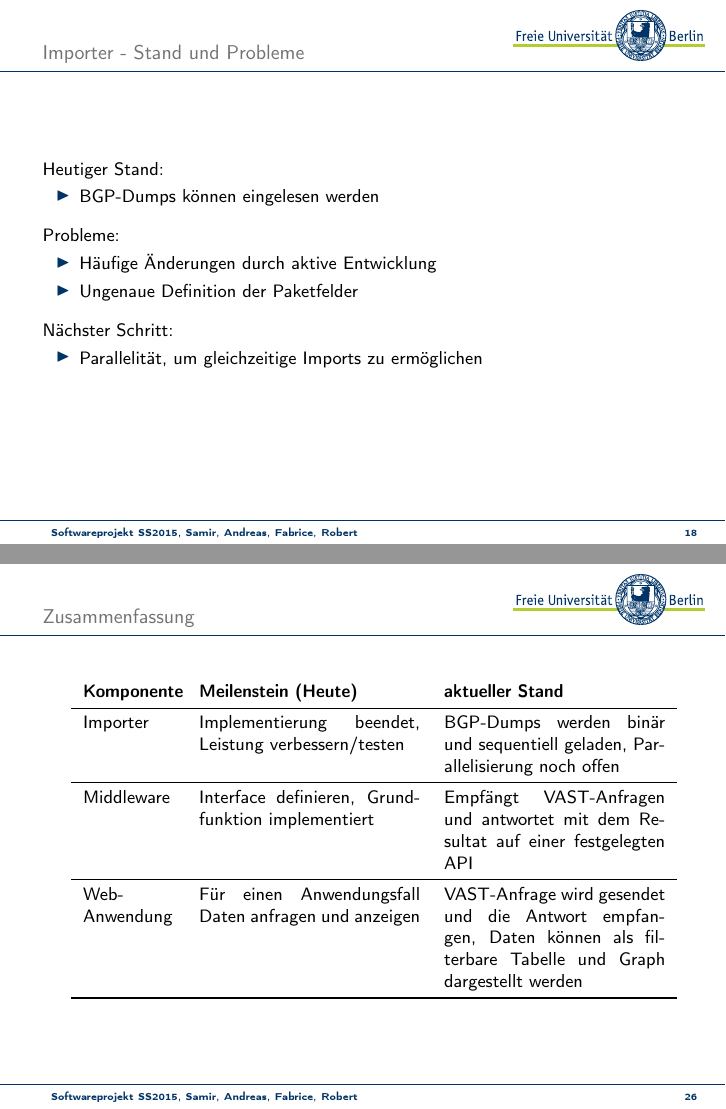
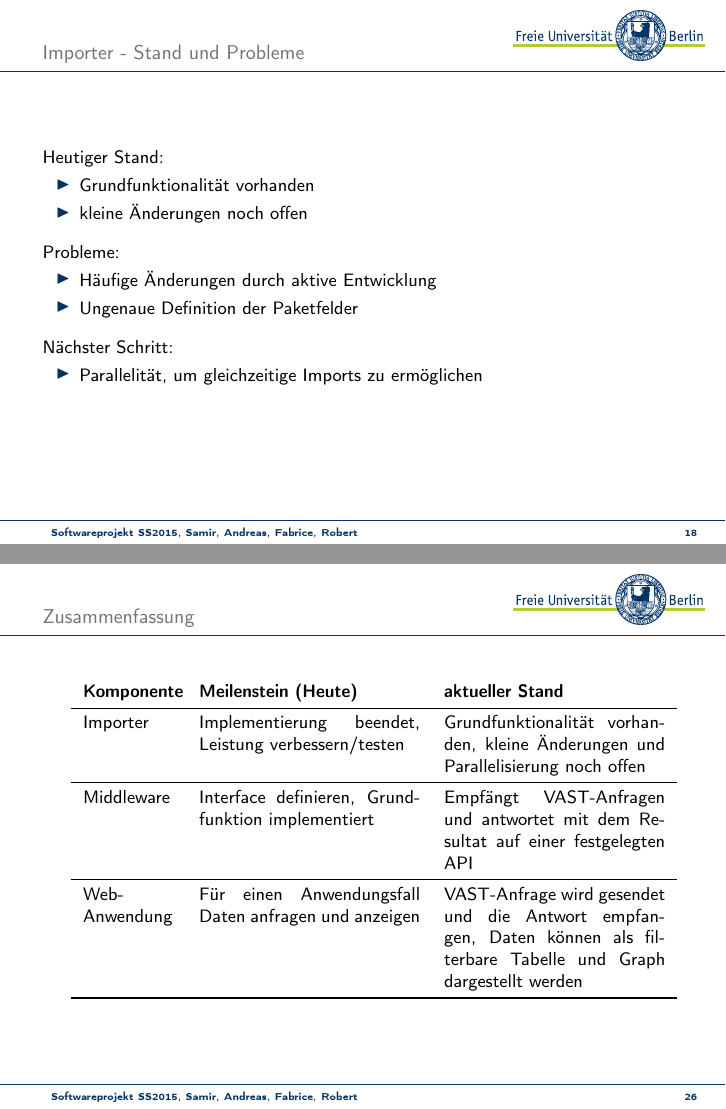
Before and after one commit to swp15/Presentation, LaTeX slides (presentation.tex): pages 23 and 31 of 34, joined at a grey line. Compiled offline with pdfLaTeX.

Commit message:
Importer Grundfunktionalität
Importer Grundfunktionalität

```diff
--- a/presentation.tex
+++ b/presentation.tex
@@ -192,7 +192,8 @@
 
 	Heutiger Stand:
 	\begin{itemize}
-		\item BGP-Dumps können eingelesen werden
+		\item Grundfunktionalität vorhanden
+		\item kleine Änderungen noch offen
 	\end{itemize}
 	\vspace{0,2cm}
 	Probleme:
@@ -307,7 +308,7 @@
 	\centering
 	\begin{tabular}{p{5em} p{12em} p{12em}}
 		\textbf{Komponente} & \textbf{Meilenstein (Heute)} & \textbf{aktueller Stand} \\ \midrule
-		Importer & Implementierung beendet, Leistung verbessern/testen & BGP-Dumps werden binär und sequentiell geladen, Parallelisierung noch offen \\ \midrule
+		Importer & Implementierung beendet, Leistung verbessern/testen & Grundfunktionalität vorhanden, kleine Änderungen und Parallelisierung noch offen \\ \midrule
 		Middleware & Interface definieren, Grundfunktion implementiert & Empfängt VAST-Anfragen und antwortet mit dem Resultat auf einer festgelegten API \\ \midrule
 		Web-Anwendung & Für einen Anwendungsfall Daten anfragen und anzeigen & VAST-Anfrage wird gesendet und die Antwort empfangen, Daten können als filterbare Tabelle und Graph dargestellt werden \\ \bottomrule
 	\end{tabular}
```
Also changed, not shown: presentation.tex (2 more changed lines), 1 other file.
